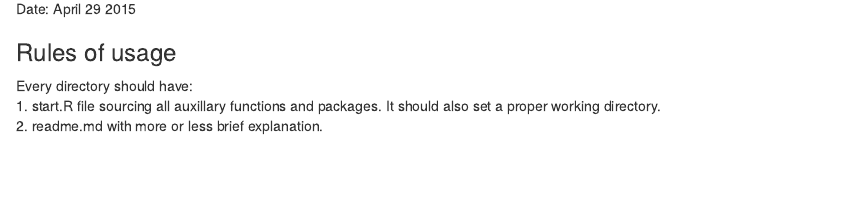
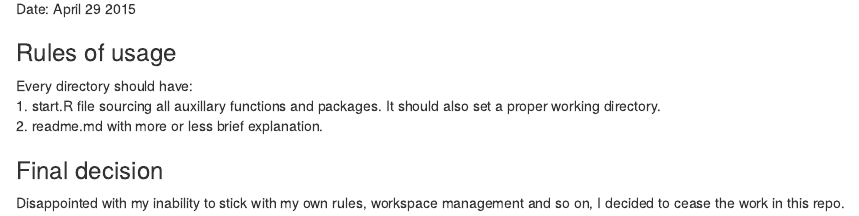
Before and after one commit to michbur/signal-peptide2, an R Markdown document (readme.Rmd): the page in a window 1100 px wide, from 70 px down. Rendered offline with R 4.5, knitr and Pandoc, with nearby package versions.

Commit message:
too much to change. Decided to leave this repo.

```diff
--- a/readme.Rmd
+++ b/readme.Rmd
@@ -8,3 +8,7 @@ Date: `r format(Sys.Date(), format="%B %d %Y")`
 Every directory should have:
 1. start.R file sourcing all auxillary functions and packages. It should also set a proper working directory.
 2. readme.md with more or less brief explanation.
+
+### Final decision
+
+Disappointed with my inability to stick with my own rules, workspace management and so on, I decided to cease the work in this repo.
```
Also changed, not shown: cleave_prediction/start.R (+1 -1 lines).
